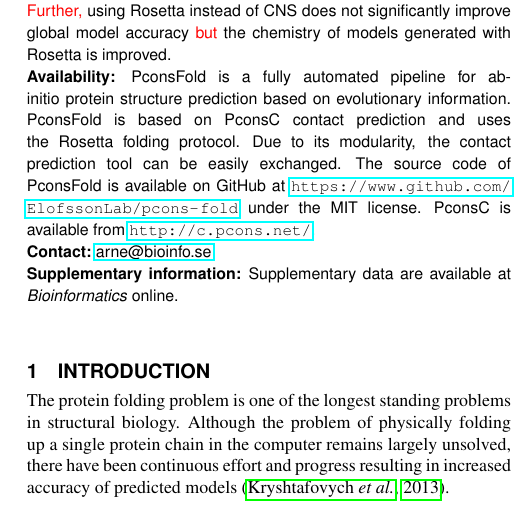
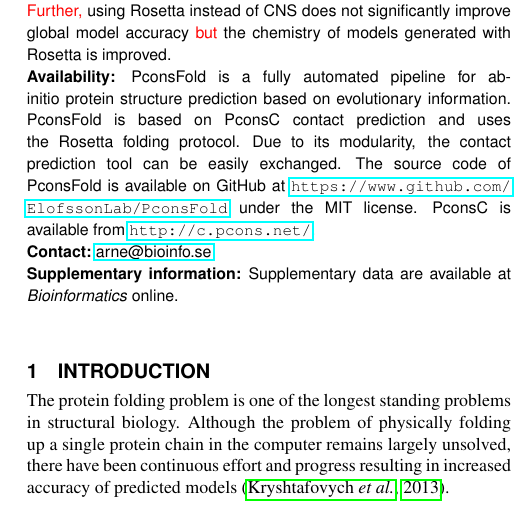
Before and after one commit to ElofssonLab/pcons-fold, a LaTeX paper (paper/pcons_fold.tex): part of one column of page 1 of 7, cut so that both start at the same text. Compiled offline with pdfLaTeX.

Commit message:
update url of public repository in abstract

```diff
--- a/paper/pcons_fold.tex
+++ b/paper/pcons_fold.tex
@@ -56,7 +56,7 @@ structure prediction based on evolutionary information. PconsFold is
 based on PconsC contact prediction and uses the Rosetta folding
 protocol. Due to its modularity, the contact prediction tool can be
 easily exchanged. The source code of PconsFold is available on GitHub
-at \url{https://www.github.com/ElofssonLab/pcons-fold} under the MIT
+at \url{https://www.github.com/ElofssonLab/PconsFold} under the MIT
 license. PconsC is available from \url{http://c.pcons.net/}.
 \section{Contact:} \href{arne@bioinfo.se}{arne@bioinfo.se}
 \section{Supplementary information:} Supplementary data are available at \emph{Bioinformatics} online.
```
